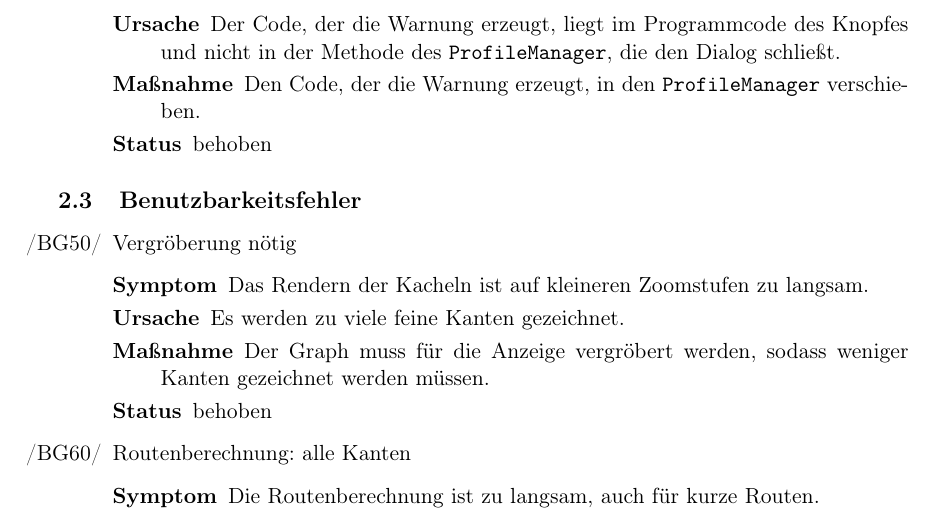
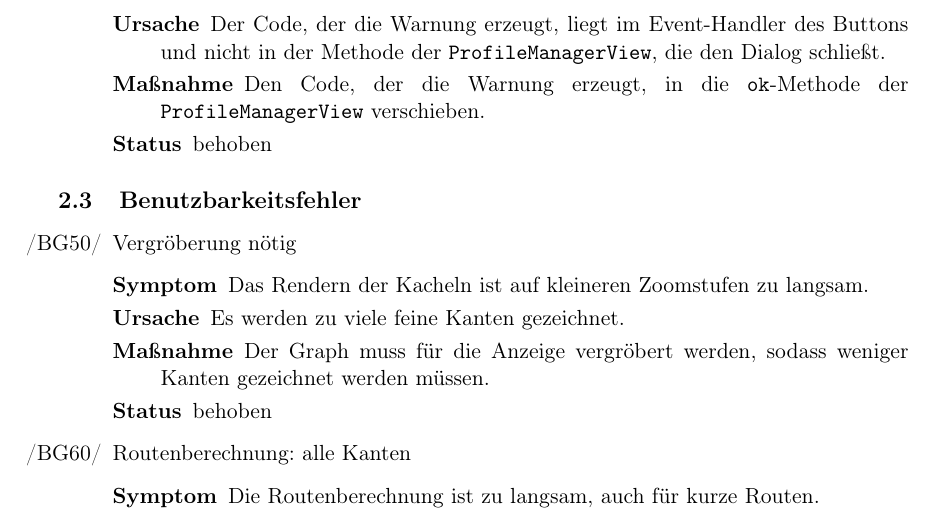
Before and after one commit to routeKIT/routeKIT, a LaTeX document (qualitätssicherung/bericht.tex): part of page 4 of 11, cut so that both start at the same text. Compiled offline with pdfLaTeX.

Commit message:
Qual: Bericht: fix bug description / fix
That has nothing to do with the ProfileManager class!

```diff
--- a/qualitätssicherung/bericht.tex
+++ b/qualitätssicherung/bericht.tex
@@ -323,8 +323,8 @@ Um die Routenberechnung zu beschleunigen, wird pro \gls{profil} und \gls{karte}
     {behoben}
 \bug{profileNoWarning}{Profilverwaltung: Warnung bei Enter}
     {Wenn im Profilverwaltungsdialog Vorberechnungen gelöscht werden und er mit \textit{Enter} geschlossen wird, erscheint keine Warnung. Beim Klick auf \textit{OK} erscheint sie aber.}
-    {Der Code, der die Warnung erzeugt, liegt im Programmcode des Knopfes und nicht in der Methode des \code{ProfileManager}, die den Dialog schließt.}
-    {Den Code, der die Warnung erzeugt, in den \code{ProfileManager} verschieben.}
+    {Der Code, der die Warnung erzeugt, liegt im Event-Handler des Buttons und nicht in der Methode der \code{ProfileManagerView}, die den Dialog schließt.}
+    {Den Code, der die Warnung erzeugt, in die \code{ok}-Methode der \code{ProfileManagerView} verschieben.}
     {behoben}
 \end{itemize}
 
```
